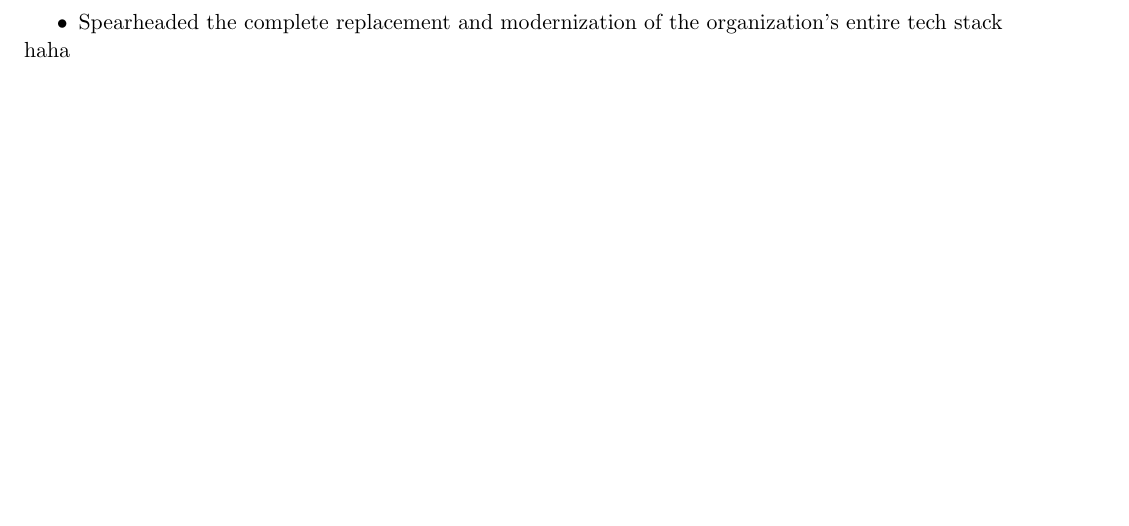
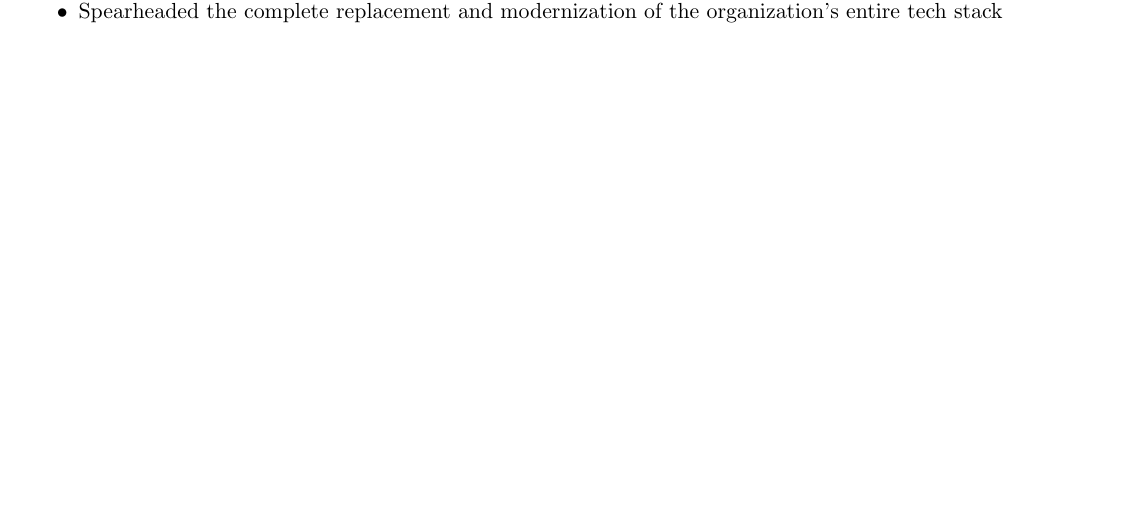
Before and after one commit to shantanav/resume, a LaTeX CV (resume.tex): part of page 2 of 2 before the commit and part of the page after it, cut so that both start at the same text, the shorter picture padded with empty space. Compiled offline with pdfLaTeX.

Commit message:
Fixing things real quick

```diff
--- a/resume.tex
+++ b/resume.tex
@@ -127,6 +127,5 @@
                 \item Spearheaded the complete replacement and modernization of the organization's entire tech
                     stack
             \end{itemize}
-            haha
 
 \end{document}
```
